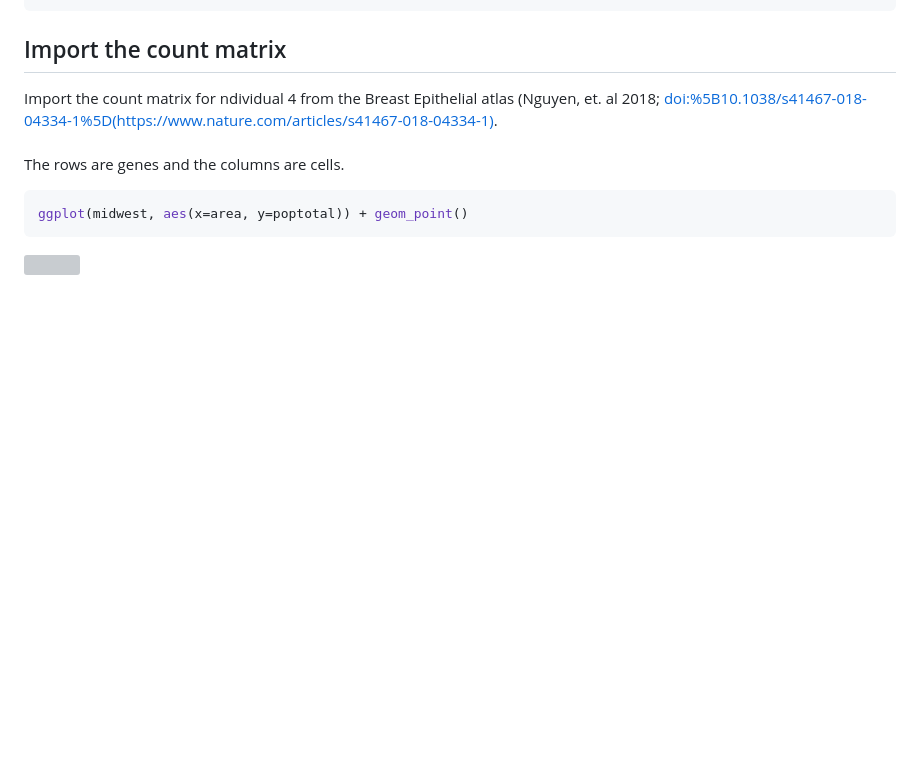
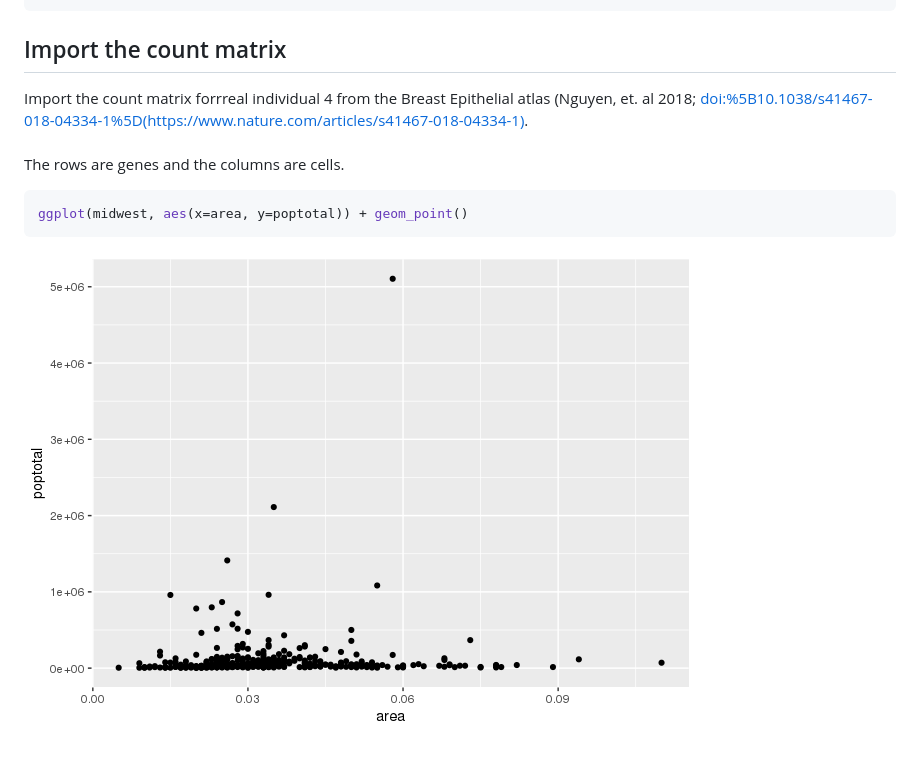
Before and after one commit to jasenjackson/singlecell, a Markdown page: QC_filtering.md, the part around the change. Rendered like a GitHub page; pictures changed too: figures/QC_filtering-unnamed-chunk-3-1.png (added); blank space fills up the shorter version; grey boxes are pictures that could not be loaded.

Commit message:
updated QC_filtering md

````diff
--- a/QC_filtering.md
+++ b/QC_filtering.md
@@ -17,10 +17,10 @@ library(dplyr)
 Import the count matrix
 -----------------------
 
-Import the count matrix for ndividual 4 from the Breast Epithelial atlas (Nguyen, et. al 2018; <doi:%5B10.1038/s41467-018-04334-1%5D(https://www.nature.com/articles/s41467-018-04334-1)>. <br /> <br /> The rows are genes and the columns are cells.
+Import the count matrix forrreal individual 4 from the Breast Epithelial atlas (Nguyen, et. al 2018; <doi:%5B10.1038/s41467-018-04334-1%5D(https://www.nature.com/articles/s41467-018-04334-1)>. <br /> <br /> The rows are genes and the columns are cells.
 
 ``` r
 ggplot(midwest, aes(x=area, y=poptotal)) + geom_point()
 ```
 
-![](images/qc-unnamed-chunk-3-1.png)
+![](figures/QC_filtering-unnamed-chunk-3-1.png)
````
Also changed, not shown: 1 other file.
